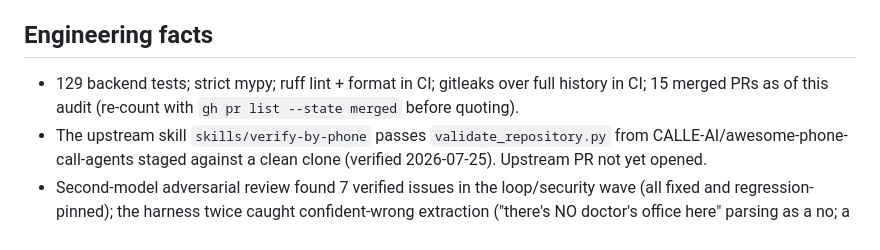
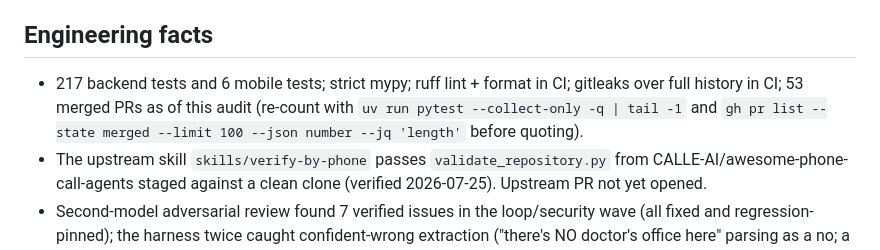
Before and after one commit to StephenSook/attest, a Markdown page: docs/FACTS.md, the part around one of its changes. GitHub-like rendering.

```diff
--- a/docs/FACTS.md
+++ b/docs/FACTS.md
@@ -97,7 +97,7 @@ Regeneration: `uv run python -m eval` reproduces every number and figure above o
 
 ## Engineering facts
 
-- 129 backend tests; strict mypy; ruff lint + format in CI; gitleaks over full history in CI; 15 merged PRs as of this audit (re-count with `gh pr list --state merged` before quoting).
+- 217 backend tests and 6 mobile tests; strict mypy; ruff lint + format in CI; gitleaks over full history in CI; 53 merged PRs as of this audit (re-count with `uv run pytest --collect-only -q | tail -1` and `gh pr list --state merged --limit 100 --json number --jq 'length'` before quoting).
 - The upstream skill `skills/verify-by-phone` passes `validate_repository.py` from CALLE-AI/awesome-phone-call-agents staged against a clean clone (verified 2026-07-25). Upstream PR not yet opened.
 - Second-model adversarial review found 7 verified issues in the loop/security wave (all fixed and regression-pinned); the harness twice caught confident-wrong extraction ("there's NO doctor's office here" parsing as a no; a plan claim stealing an unrelated span).
 
```
Also changed, not shown: other parts of docs/FACTS.md (+1 -1 lines), README.md (+1 -1 lines).
